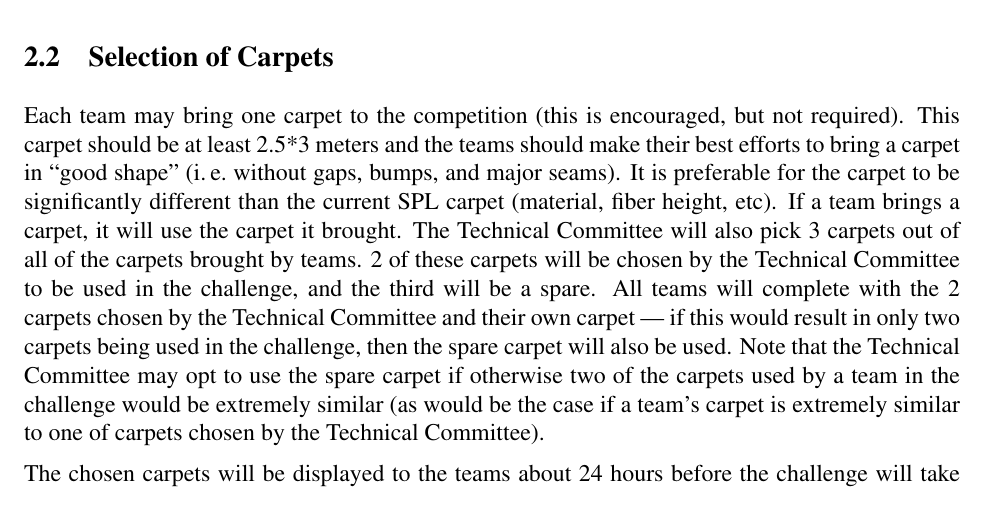
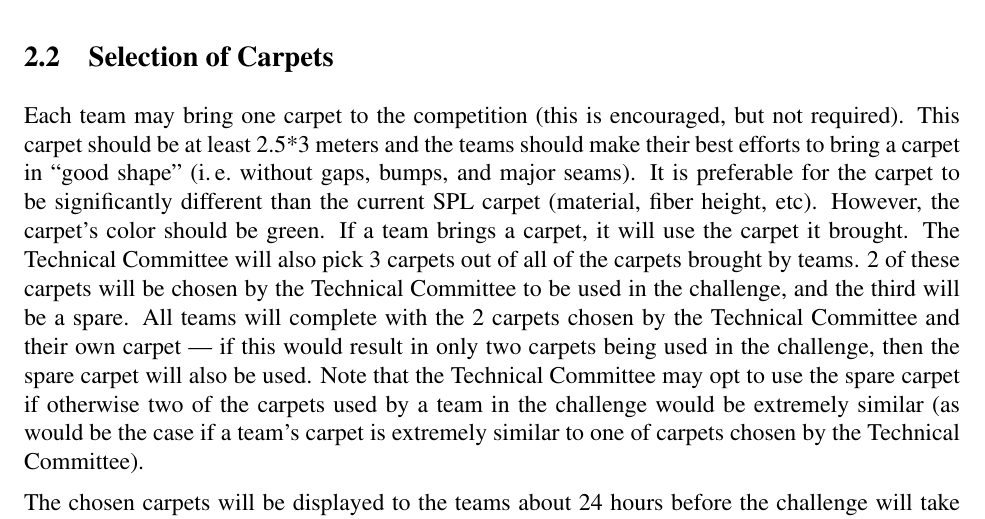
Before and after one commit to RoboCup-SPL/Rules, a LaTeX document (Challenges/Challenges.tex): part of page 4 of 7, cut so that both start at the same text. Compiled offline with pdfLaTeX.

Commit message:
This seems to have been added to the final version from 2015-06-24

```diff
--- a/Challenges/Challenges.tex
+++ b/Challenges/Challenges.tex
@@ -151,7 +151,7 @@ The purpose of the challenge is the improvement of motion skills. Moreover, we i
 
 \subsection{Selection of Carpets}
 
-Each team may bring one carpet to the competition (this is encouraged, but not required). This carpet should be at least 2.5*3 meters and the teams should make their best efforts to bring a carpet in ``good shape'' (\ie without gaps, bumps, and major seams). It is preferable for the carpet to be significantly different than the current SPL carpet (material, fiber height, etc). If a team brings a carpet, it will use the carpet it brought.  The Technical Committee will also pick 3 carpets out of all of the carpets brought by teams.  2 of these carpets will be chosen by the Technical Committee to be used in the challenge, and the third will be a spare.  All teams will complete with the 2 carpets chosen by the Technical Committee and their own carpet --- if this would result in only two carpets being used in the challenge, then the spare carpet will also be used.  Note that the Technical Committee may opt to use the spare carpet if otherwise two of the carpets used by a team in the challenge would be extremely similar (as would be the case if a team's carpet is extremely similar to one of carpets chosen by the Technical Committee).
+Each team may bring one carpet to the competition (this is encouraged, but not required). This carpet should be at least 2.5*3 meters and the teams should make their best efforts to bring a carpet in ``good shape'' (\ie without gaps, bumps, and major seams). It is preferable for the carpet to be significantly different than the current SPL carpet (material, fiber height, etc). However, the carpet's color should be green. If a team brings a carpet, it will use the carpet it brought.  The Technical Committee will also pick 3 carpets out of all of the carpets brought by teams.  2 of these carpets will be chosen by the Technical Committee to be used in the challenge, and the third will be a spare.  All teams will complete with the 2 carpets chosen by the Technical Committee and their own carpet --- if this would result in only two carpets being used in the challenge, then the spare carpet will also be used.  Note that the Technical Committee may opt to use the spare carpet if otherwise two of the carpets used by a team in the challenge would be extremely similar (as would be the case if a team's carpet is extremely similar to one of carpets chosen by the Technical Committee).
 
 The chosen carpets will be displayed to the teams about 24 hours before the challenge will take place.  We hope space will allow for teams to test on these carpets within the 24 hours before the challenge, but space constraints may not allow this.  Hence, teams should not plan on being able to test on the carpets before the challenge.
 
```
